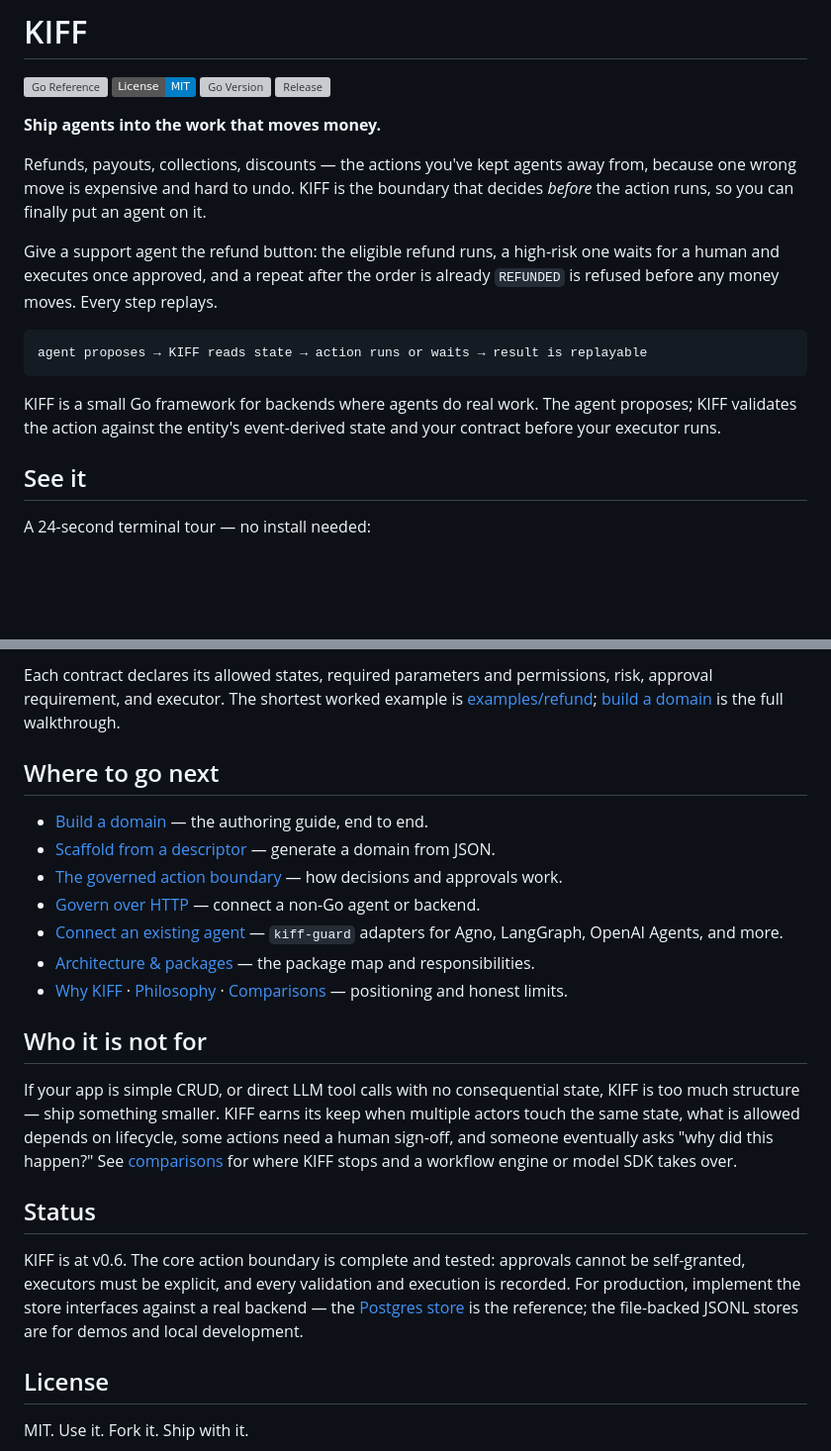
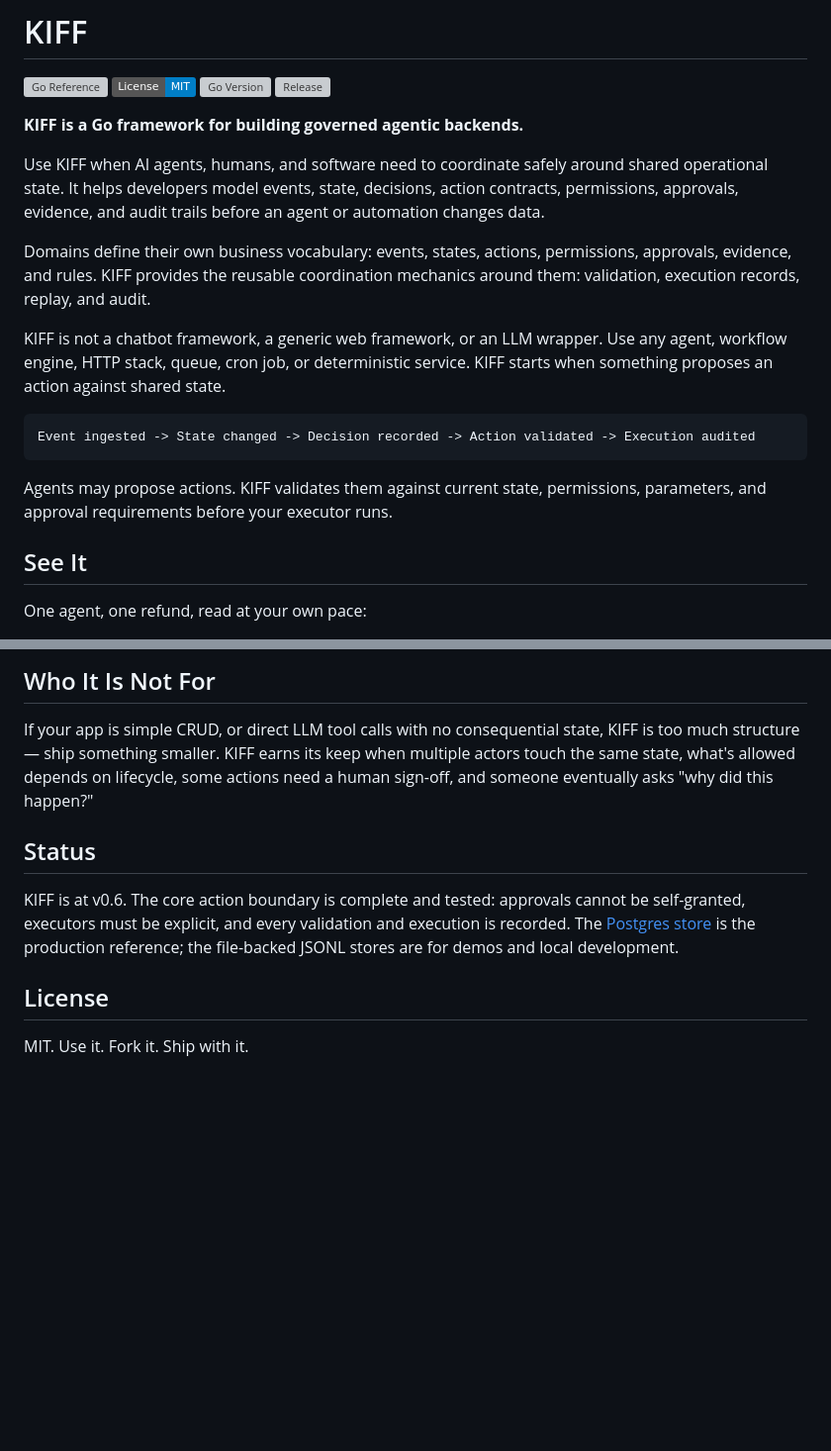
Before and after one commit to kiff/kiff, a Markdown page: README.md, 2 parts joined by grey strips. Shown at 99% size. GitHub-like rendering; badges without logos; blank space fills up the shorter version; grey boxes are pictures that could not be loaded.

````diff
--- a/README.md
+++ b/README.md
@@ -5,25 +5,30 @@
 [![Go Version](https://img.shields.io/github/go-mod/go-version/kiff/kiff)](./go.mod)
 [![Release](https://img.shields.io/github/v/release/kiff/kiff?include_prereleases&sort=semver)](https://github.com/kiff/kiff/releases)
 
-**Ship agents into the work that moves money.**
+**KIFF is a Go framework for building governed agentic backends.**
 
-Refunds, payouts, collections, discounts — the actions you've kept agents away
-from, because one wrong move is expensive and hard to undo. KIFF is the boundary
-that decides *before* the action runs, so you can finally put an agent on it.
+Use KIFF when AI agents, humans, and software need to coordinate safely around
+shared operational state. It helps developers model events, state, decisions,
+action contracts, permissions, approvals, evidence, and audit trails before an
+agent or automation changes data.
 
-Give a support agent the refund button: the eligible refund runs, a high-risk
-one waits for a human and executes once approved, and a repeat after the order
-is already `REFUNDED` is refused before any money moves. Every step replays.
+Domains define their own business vocabulary: events, states, actions,
+permissions, approvals, evidence, and rules. KIFF provides the reusable
+coordination mechanics around them: validation, execution records, replay, and
+audit.
+
+KIFF is not a chatbot framework, a generic web framework, or an LLM wrapper. Use
+any agent, workflow engine, HTTP stack, queue, cron job, or deterministic
+service. KIFF starts when something proposes an action against shared state.
 
 ```text
-agent proposes → KIFF reads state → action runs or waits → result is replayable
+Event ingested -> State changed -> Decision recorded -> Action validated -> Execution audited
 ```
 
-KIFF is a small Go framework for backends where agents do real work. The agent
-proposes; KIFF validates the action against the entity's event-derived state and
-your contract before your executor runs.
+Agents may propose actions. KIFF validates them against current state,
+permissions, parameters, and approval requirements before your executor runs.
 
-## See it
+## See It
 
-A 24-second terminal tour — no install needed:
+One agent, one refund, read at your own pace:
 
@@ -122,34 +102,18 @@ rt, _ := runtime.NewForDomain(def, runtime.Config{PermissionPolicy: refund.NewPe
-Each contract declares its allowed states, required parameters and permissions,
-risk, approval requirement, and executor. The shortest worked example is
-[examples/refund](./examples/refund/); [build a domain](./docs/build-a-domain.md)
-is the full walkthrough.
-
-## Where to go next
-
-- [Build a domain](./docs/build-a-domain.md) — the authoring guide, end to end.
-- [Scaffold from a descriptor](./docs/scaffold-a-domain.md) — generate a domain from JSON.
-- [The governed action boundary](./docs/governed-action-boundary.md) — how decisions and approvals work.
-- [Govern over HTTP](./docs/governing-over-http.md) — connect a non-Go agent or backend.
-- [Connect an existing agent](https://github.com/kiff/kiff-guard) — `kiff-guard` adapters for Agno, LangGraph, OpenAI Agents, and more.
-- [Architecture & packages](./docs/architecture.md) — the package map and responsibilities.
-- [Why KIFF](./docs/why.md) · [Philosophy](./docs/philosophy.md) · [Comparisons](./docs/comparisons.md) — positioning and honest limits.
-
-## Who it is not for
+## Who It Is Not For
 
 If your app is simple CRUD, or direct LLM tool calls with no consequential
 state, KIFF is too much structure — ship something smaller. KIFF earns its keep
-when multiple actors touch the same state, what is allowed depends on lifecycle,
+when multiple actors touch the same state, what's allowed depends on lifecycle,
 some actions need a human sign-off, and someone eventually asks "why did this
-happen?" See [comparisons](./docs/comparisons.md) for where KIFF stops and a
-workflow engine or model SDK takes over.
+happen?"
 
 ## Status
 
 KIFF is at v0.6. The core action boundary is complete and tested: approvals
 cannot be self-granted, executors must be explicit, and every validation and
-execution is recorded. For production, implement the store interfaces against a
-real backend — the [Postgres store](./pkg/kiff/store/postgres) is the reference;
-the file-backed JSONL stores are for demos and local development.
+execution is recorded. The [Postgres store](./pkg/kiff/store/postgres) is the
+production reference; the file-backed JSONL stores are for demos and local
+development.
 
 ## License
 
````
Also changed, not shown: other parts of README.md (+46 -71 lines).
